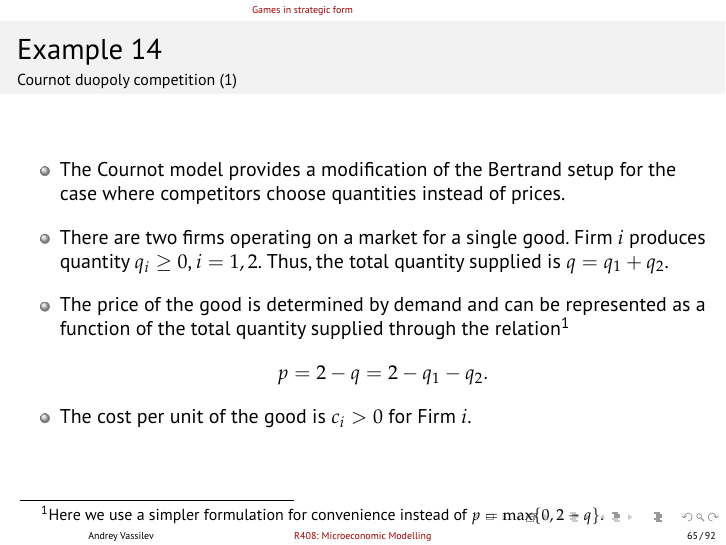
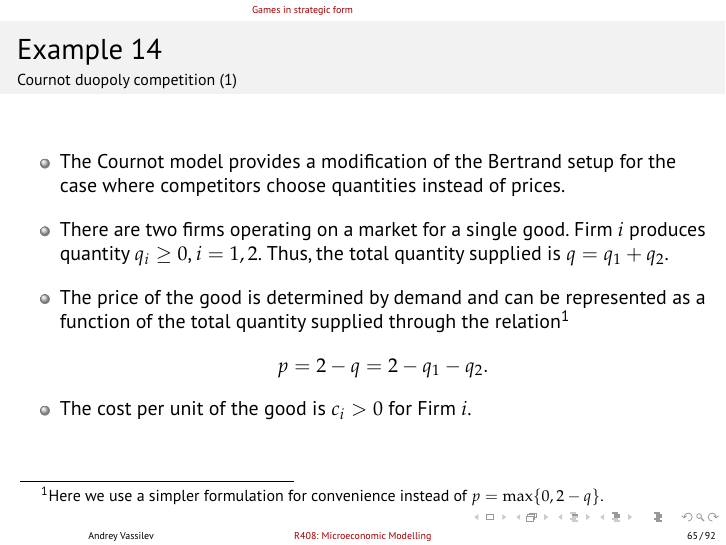
Before and after one commit to avassilev/MicroMod, LaTeX slides (Topic XX_Introduction to Game Theory.tex): page 67 of 95. Compiled offline with pdfLaTeX.

Commit message:
Fix a footnote

```diff
--- a/Topic XX_Introduction to Game Theory.tex
+++ b/Topic XX_Introduction to Game Theory.tex
@@ -1057,7 +1057,7 @@ Scissors \> $ -1,1 $ \> $ 1,-1 $ \> $ 0,0 $
 \begin{itemize}\itemsep1em
 \item The Cournot model provides a modification of the Bertrand setup for the case where competitors choose quantities instead of prices.
 \item There are two firms operating on a market for a single good. Firm $ i $ produces quantity $ q_i \geq 0$, $ i=1,2 $. Thus, the total quantity supplied is $ q =  q_1 + q_2 $.
-\item The price of the good is determined by demand and can be represented as a function of the total quantity supplied through the relation\footnote{Here we use a simpler formulation for convenience instead of $ p = \max\{0,2-q\} $.}
+\item The price of the good is determined by demand and can be represented as a function of the total quantity supplied through the relation\footnote{Here we use a simpler formulation for convenience instead of $ p = \max\{0,2-q\} $.\newline }
 \[ p = 2 - q = 2 - q_1 - q_2. \]
 \item The cost per unit of the good is $ c_i > 0 $ for Firm $ i $.
 \end{itemize}
```
Also changed, not shown: Topic XX_Introduction to Game Theory.pdf.
